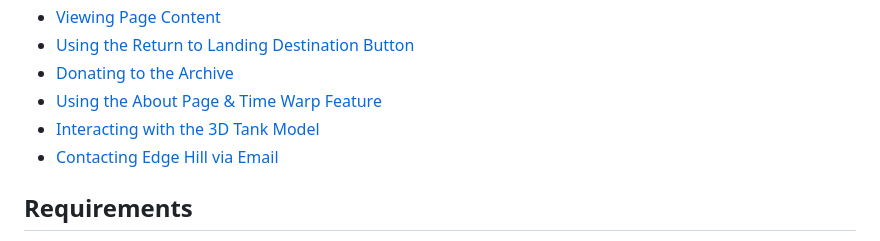
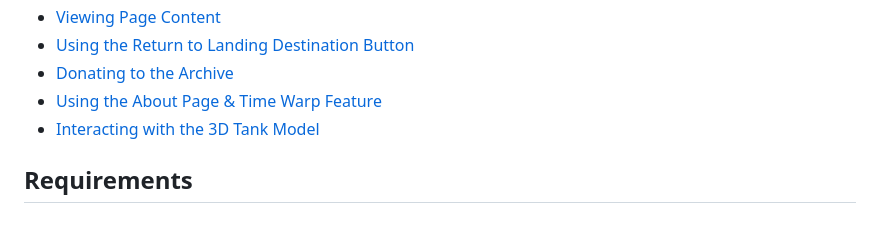
Before and after one commit to Adam-Dulco/The-Web-is-Boring-Project, a Markdown page: README.md, the part around the change. GitHub-like rendering.

Commit message:
Remove email contact section from README
Removed the 'Contacting Edge Hill via Email' section from the table of contents.

```diff
--- a/README.md
+++ b/README.md
@@ -12,7 +12,6 @@ Research & Development Project for University Coursework
 - [Donating to the Archive](#donating-to-the-archive)
 - [Using the About Page & Time Warp Feature](#using-the-about-page--time-warp-feature)
 - [Interacting with the 3D Tank Model](#interacting-with-the-3d-tank-model)
-- [Contacting Edge Hill via Email](#contacting-edge-hill-via-email)
 
 ## Requirements
 
```
